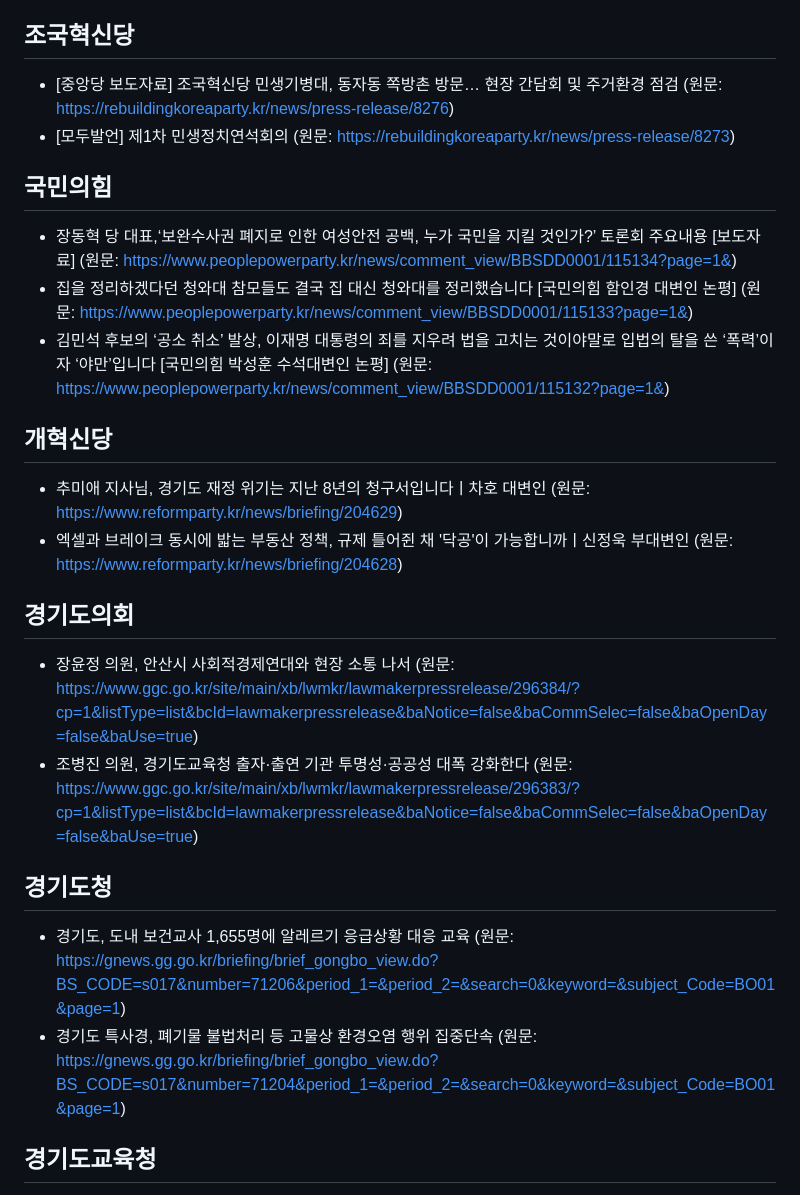
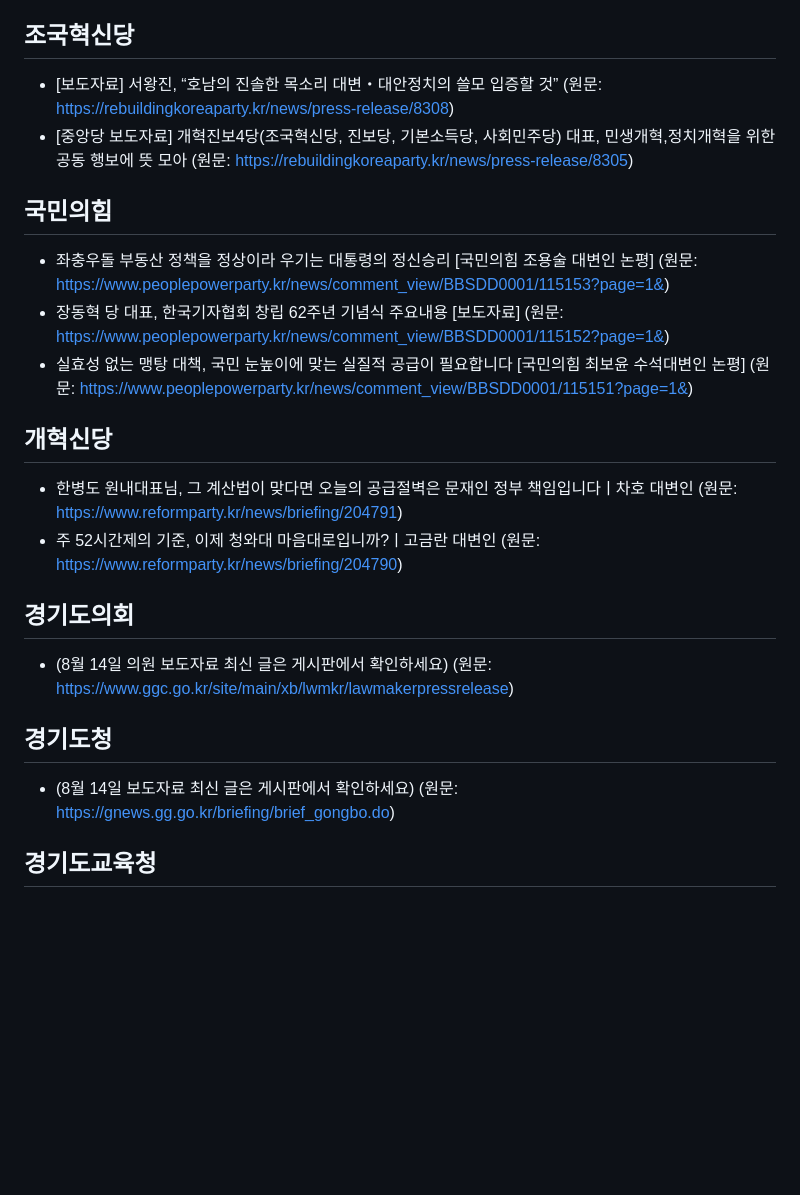
Before and after one commit to hy9510-collab/party-briefing, a Markdown page: 정당정책_오늘내용.md, the part around one of its changes. GitHub-like rendering; blank space fills up the shorter version.

```diff
--- a/정당정책_오늘내용.md
+++ b/정당정책_오늘내용.md
@@ -28,25 +28,23 @@
 - [임세은 선임부대변인] 언론의 검증을 소송으로 ‘입틀막’ 하려는 오세훈 시장, 서울시 예산이 개인 쌈지돈입니까 (원문: https://theminjoo.kr/main/sub/news/view.php?sno=0&brd=11&post=1219067&search=)
 
 ## 조국혁신당
-- [중앙당 보도자료] 조국혁신당 민생기병대, 동자동 쪽방촌 방문… 현장 간담회 및 주거환경 점검 (원문: https://rebuildingkoreaparty.kr/news/press-release/8276)
-- [모두발언] 제1차 민생정치연석회의 (원문: https://rebuildingkoreaparty.kr/news/press-release/8273)
+- [보도자료] 서왕진, “호남의 진솔한 목소리 대변‧대안정치의 쓸모 입증할 것” (원문: https://rebuildingkoreaparty.kr/news/press-release/8308)
+- [중앙당 보도자료] 개혁진보4당(조국혁신당, 진보당, 기본소득당, 사회민주당) 대표, 민생개혁,정치개혁을 위한 공동 행보에 뜻 모아 (원문: https://rebuildingkoreaparty.kr/news/press-release/8305)
 
 ## 국민의힘
-- 장동혁 당 대표,‘보완수사권 폐지로 인한 여성안전 공백, 누가 국민을 지킬 것인가?’ 토론회 주요내용 [보도자료] (원문: https://www.peoplepowerparty.kr/news/comment_view/BBSDD0001/115134?page=1&)
-- 집을 정리하겠다던 청와대 참모들도 결국 집 대신 청와대를 정리했습니다 [국민의힘 함인경 대변인 논평] (원문: https://www.peoplepowerparty.kr/news/comment_view/BBSDD0001/115133?page=1&)
-- 김민석 후보의 ‘공소 취소’ 발상, 이재명 대통령의 죄를 지우려 법을 고치는 것이야말로 입법의 탈을 쓴 ‘폭력’이자 ‘야만’입니다 [국민의힘 박성훈 수석대변인 논평] (원문: https://www.peoplepowerparty.kr/news/comment_view/BBSDD0001/115132?page=1&)
+- 좌충우돌 부동산 정책을 정상이라 우기는 대통령의 정신승리 [국민의힘 조용술 대변인 논평] (원문: https://www.peoplepowerparty.kr/news/comment_view/BBSDD0001/115153?page=1&)
+- 장동혁 당 대표, 한국기자협회 창립 62주년 기념식 주요내용 [보도자료] (원문: https://www.peoplepowerparty.kr/news/comment_view/BBSDD0001/115152?page=1&)
+- 실효성 없는 맹탕 대책, 국민 눈높이에 맞는 실질적 공급이 필요합니다 [국민의힘 최보윤 수석대변인 논평] (원문: https://www.peoplepowerparty.kr/news/comment_view/BBSDD0001/115151?page=1&)
 
 ## 개혁신당
-- 추미애 지사님, 경기도 재정 위기는 지난 8년의 청구서입니다ㅣ차호 대변인 (원문: https://www.reformparty.kr/news/briefing/204629)
-- 엑셀과 브레이크 동시에 밟는 부동산 정책, 규제 틀어쥔 채 '닥공'이 가능합니까ㅣ신정욱 부대변인 (원문: https://www.reformparty.kr/news/briefing/204628)
+- 한병도 원내대표님, 그 계산법이 맞다면 오늘의 공급절벽은 문재인 정부 책임입니다ㅣ차호 대변인 (원문: https://www.reformparty.kr/news/briefing/204791)
+- 주 52시간제의 기준, 이제 청와대 마음대로입니까?ㅣ고금란 대변인 (원문: https://www.reformparty.kr/news/briefing/204790)
 
 ## 경기도의회
-- 장윤정 의원, 안산시 사회적경제연대와 현장 소통 나서 (원문: https://www.ggc.go.kr/site/main/xb/lwmkr/lawmakerpressrelease/296384/?cp=1&listType=list&bcId=lawmakerpressrelease&baNotice=false&baCommSelec=false&baOpenDay=false&baUse=true)
-- 조병진 의원, 경기도교육청 출자·출연 기관 투명성·공공성 대폭 강화한다 (원문: https://www.ggc.go.kr/site/main/xb/lwmkr/lawmakerpressrelease/296383/?cp=1&listType=list&bcId=lawmakerpressrelease&baNotice=false&baCommSelec=false&baOpenDay=false&baUse=true)
+- (8월 14일 의원 보도자료 최신 글은 게시판에서 확인하세요) (원문: https://www.ggc.go.kr/site/main/xb/lwmkr/lawmakerpressrelease)
 
 ## 경기도청
-- 경기도, 도내 보건교사 1,655명에 알레르기 응급상황 대응 교육 (원문: https://gnews.gg.go.kr/briefing/brief_gongbo_view.do?BS_CODE=s017&number=71206&period_1=&period_2=&search=0&keyword=&subject_Code=BO01&page=1)
-- 경기도 특사경, 폐기물 불법처리 등 고물상 환경오염 행위 집중단속 (원문: https://gnews.gg.go.kr/briefing/brief_gongbo_view.do?BS_CODE=s017&number=71204&period_1=&period_2=&search=0&keyword=&subject_Code=BO01&page=1)
+- (8월 14일 보도자료 최신 글은 게시판에서 확인하세요) (원문: https://gnews.gg.go.kr/briefing/brief_gongbo.do)
 
 ## 경기도교육청
 - 경기도교육청율곡연수원, ‘물품․용역계약실무과정 1-DAY CLASS’운영 (원문: https://www.goe.go.kr/goe/na/ntt/selectNttList.do?mi=10102&bbsId=1922)
```
Also changed, not shown: other parts of 정당정책_오늘내용.md (+9 -9 lines).
